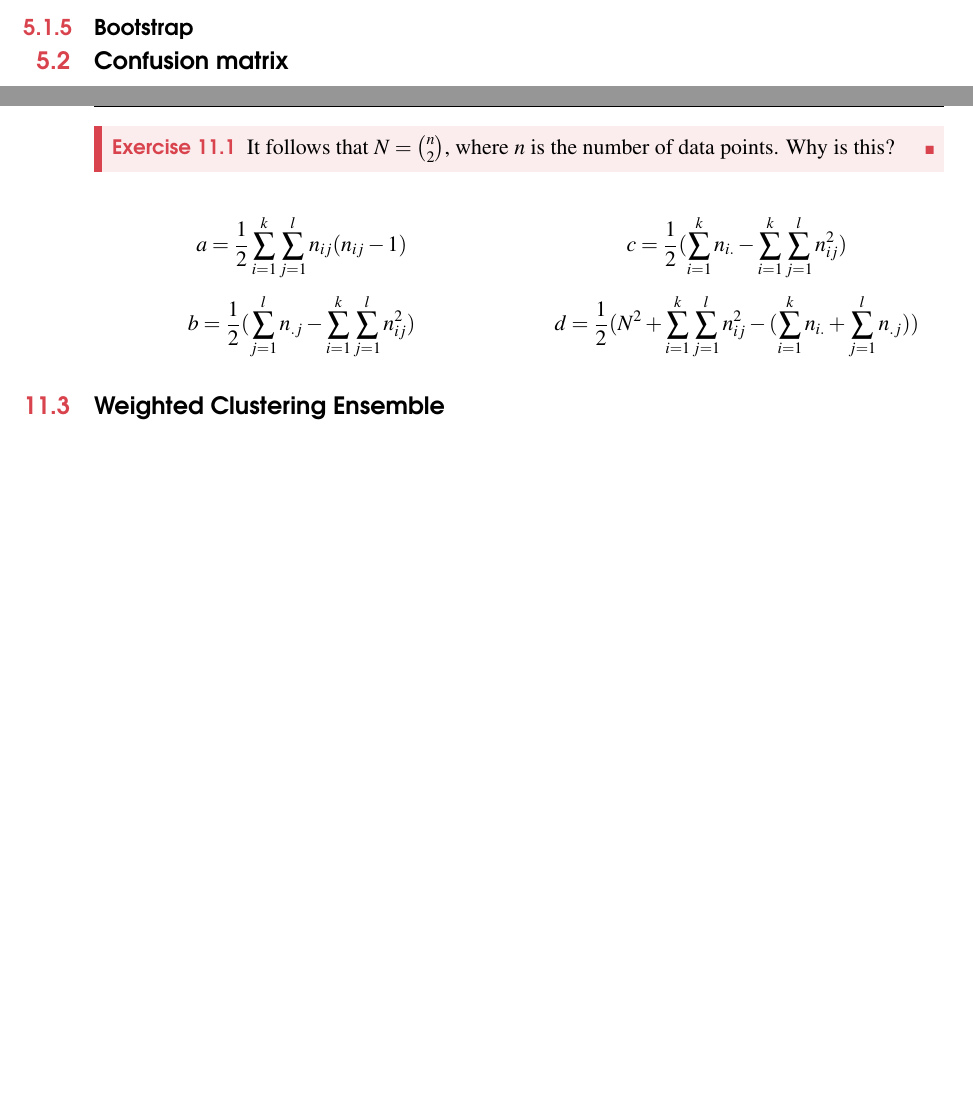
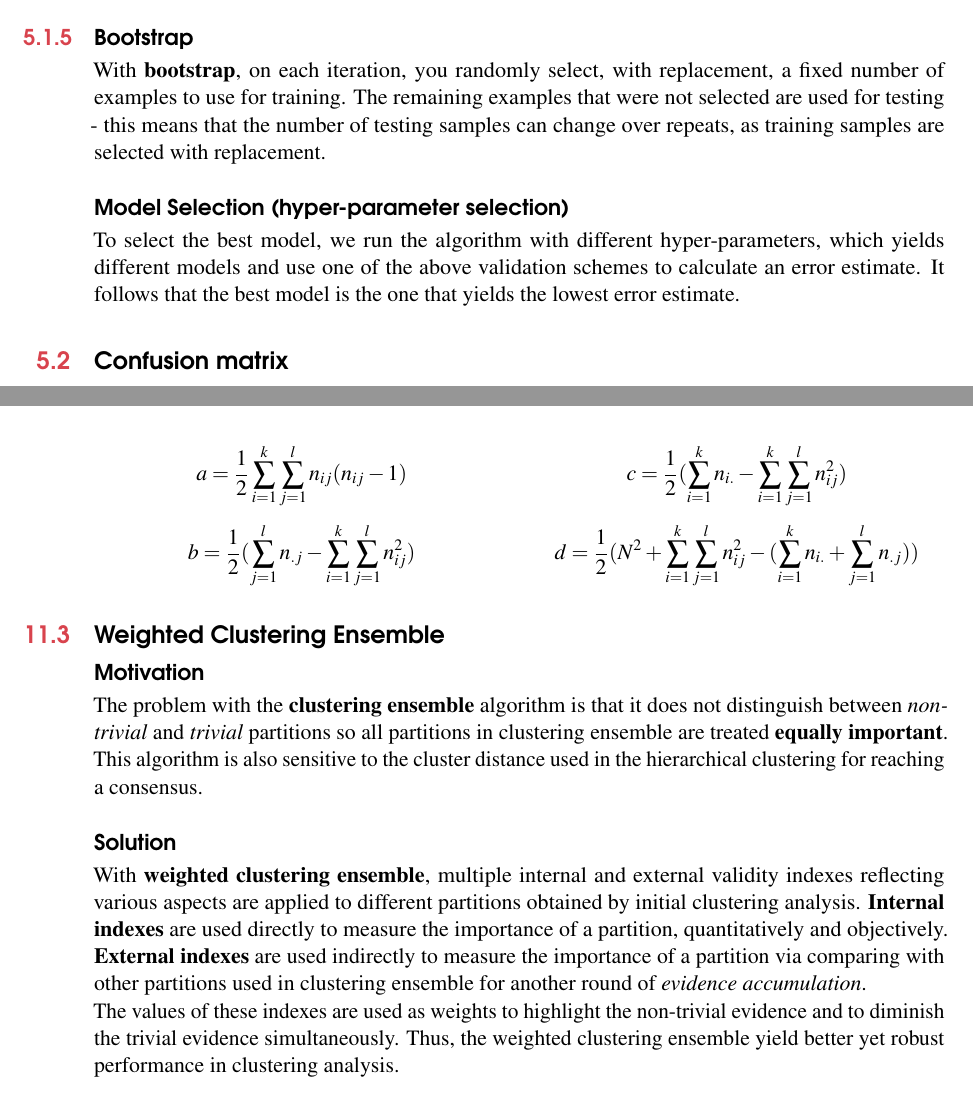
Before and after one commit to jTanG0506/comp24111-notes, a LaTeX thesis (main.tex): two parts of pages 16 and 35 of 38, joined at a grey line, cut so that both start at the same text, the shorter picture padded with empty space. Compiled offline with pdfLaTeX.

Commit message:
add weighted ensemble clustering to chapter 10

```diff
--- a/main.tex
+++ b/main.tex
@@ -188,7 +189,10 @@ With the \textbf{holdout method}, the whole dataset is split into two groups, a
 \textbf{Leave-one-out cross validation} is the degenerate case for $k$-fold cross validation, with $k$ = $N$, the number of data points in the dataset. As before, the average error is computed and used to evaluate the model. The evaluation given by leave-one-out cross validation error is good, but it is very expensive to compute compared to other methods.
 
 \subsection{Bootstrap}
-% TODO: Bootstrap
+With \textbf{bootstrap}\index{bootstrap}, on each iteration, you randomly select, with replacement, a fixed number of examples to use for training. The remaining examples that were not selected are used for testing - this means that the number of testing samples can change over repeats, as training samples are selected with replacement.
+
+\subsection*{Model Selection (hyper-parameter selection)}
+To select the best model, we run the algorithm with different hyper-parameters, which yields different models and use one of the above validation schemes to calculate an error estimate. It follows that the best model is the one that yields the lowest error estimate.
 
 \section{Confusion matrix}\index{confusion matrix}
 A confusion matrix is a table with two rows and two columns which allows further analysis rather than just the proportion of correct classifications. For example, if we had a dataset containing 98 examples from Class 1 and 2 examples from Class 2, there may be a classifier which classifies all the observations as Class 1, which yields a overall accuracy of 98\%. However, accuracy is not a reliable metric for this classifier as the classifier would have 100\% recognition rate for Class 1 but 0\% recognition rate for Class 2.\\
@@ -694,10 +707,6 @@ $n_{.1}$ & $n_{.2}$ & $\cdots$ & $n_{.l}$ & $N$
 \end{tabular}
 \end{table}
 
-\begin{exercise}
-It follows that $N = \binom{n}{2}$, where $n$ is the number of data points. Why is this?
-\end{exercise}
-
 \begin{multicols}{2}
 $$ a = \frac{1}{2}\sum^{k}_{i=1}\sum^{l}_{j=1}n_{ij}(n_{ij} - 1) $$
 $$ b = \frac{1}{2}(\sum^{l}_{j=1}n_{.j} - \sum^{k}_{i=1}\sum^{l}_{j=1}n_{ij}^2)$$
@@ -707,7 +716,14 @@ $$ d = \frac{1}{2}(N^2 + \sum^{k}_{i=1}\sum^{l}_{j=1}n_{ij}^2 - (\sum^{k}_{i=1}n
 \end{multicols}
 
 \section{Weighted Clustering Ensemble}
-% TODO: Weighted Clustering Ensemble
+\subsection*{Motivation}
+The problem with the \textbf{clustering ensemble} algorithm is that it does not distinguish between \textit{non-trivial} and \textit{trivial} partitions so all partitions in clustering ensemble are treated \textbf{equally important}. This algorithm is also sensitive to the cluster distance used in the hierarchical clustering for reaching a consensus.
+
+\subsection*{Solution}
+With \textbf{weighted clustering ensemble}\index{weighted clustering ensemble}, multiple internal and external validity indexes reflecting various aspects are applied to different partitions obtained by initial clustering analysis. \textbf{Internal indexes} are used directly to measure the importance of a partition, quantitatively and objectively. \textbf{External indexes} are used indirectly to measure the importance of a partition via comparing with other partitions used in clustering ensemble for another round of \textit{evidence accumulation}.
+
+\noindent
+The values of these indexes are used as weights to highlight the non-trivial evidence and to diminish the trivial evidence simultaneously. Thus, the weighted clustering ensemble yield better yet robust performance in clustering analysis.
 
 %----------------------------------------------------------------------------------------
 %	INDEX
```
Also changed, not shown: main.pdf, main.tex (12 more changed lines).
